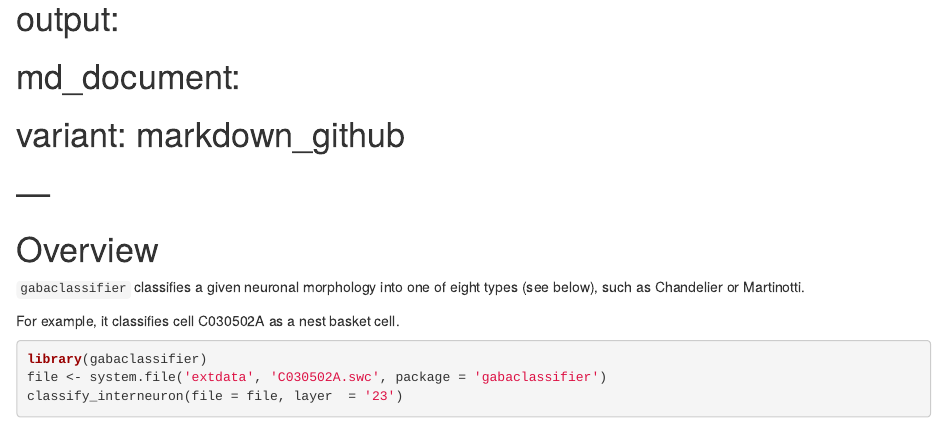
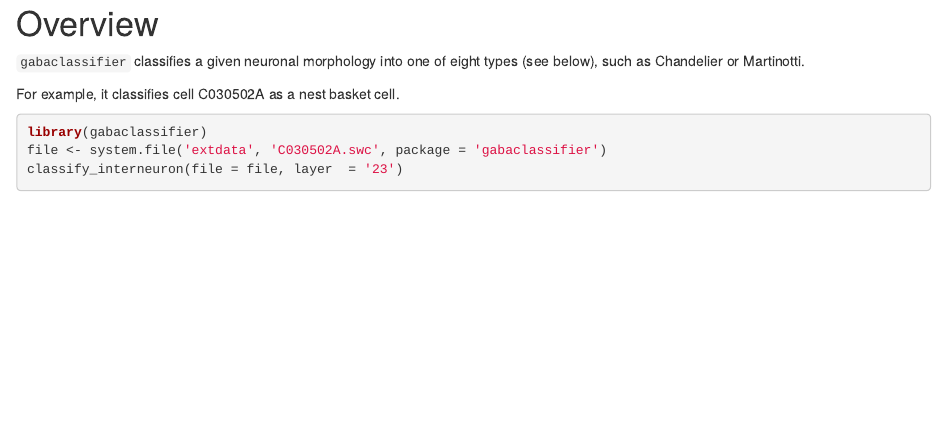
Before and after one commit to ComputationalIntelligenceGroup/gabaclassifier, an R Markdown document (README.Rmd): the page in a window 1100 px wide, from 80 px down before the commit and from 20 px down after it. Rendered offline with R 4.5, knitr and Pandoc, with nearby package versions; some code elsewhere in the file could not run offline.

Commit message:
knit README.md

```diff
--- a/README.Rmd
+++ b/README.Rmd
@@ -1,8 +1,8 @@
-# ---
-# output:
-#   md_document:
-#     variant: markdown_github
-# ---
+---
+ output:
+   md_document:
+     variant: markdown_github
+---
 
 <!-- README.md is generated from README.Rmd. Please edit that file -->
 
```
Also changed, not shown: README.md.
